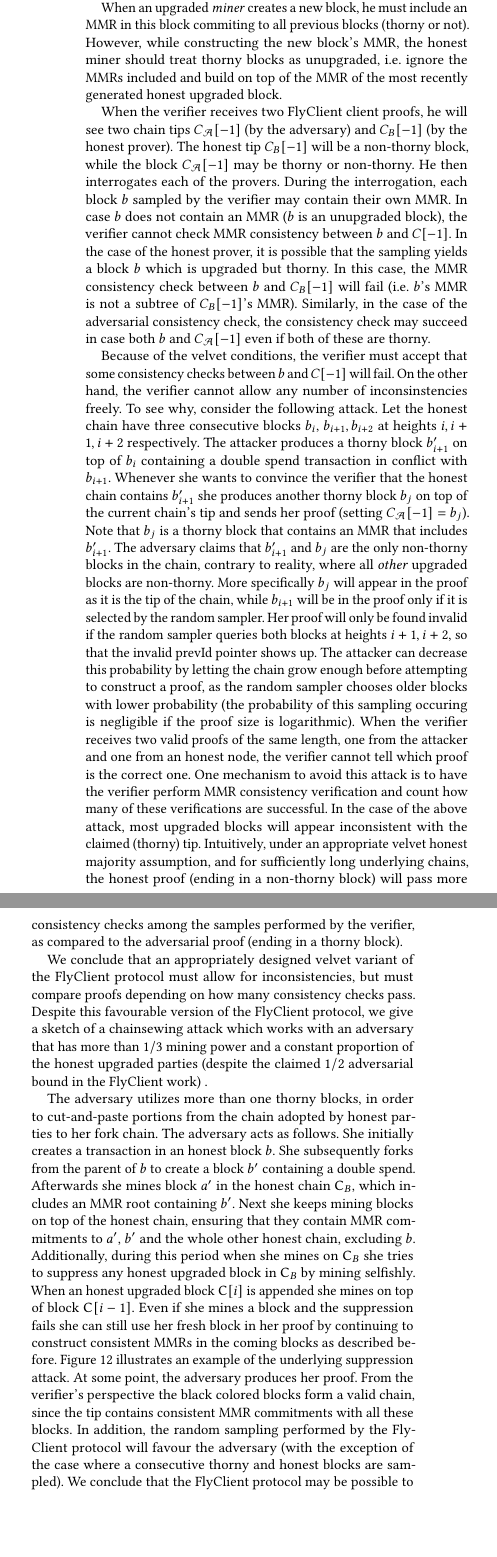
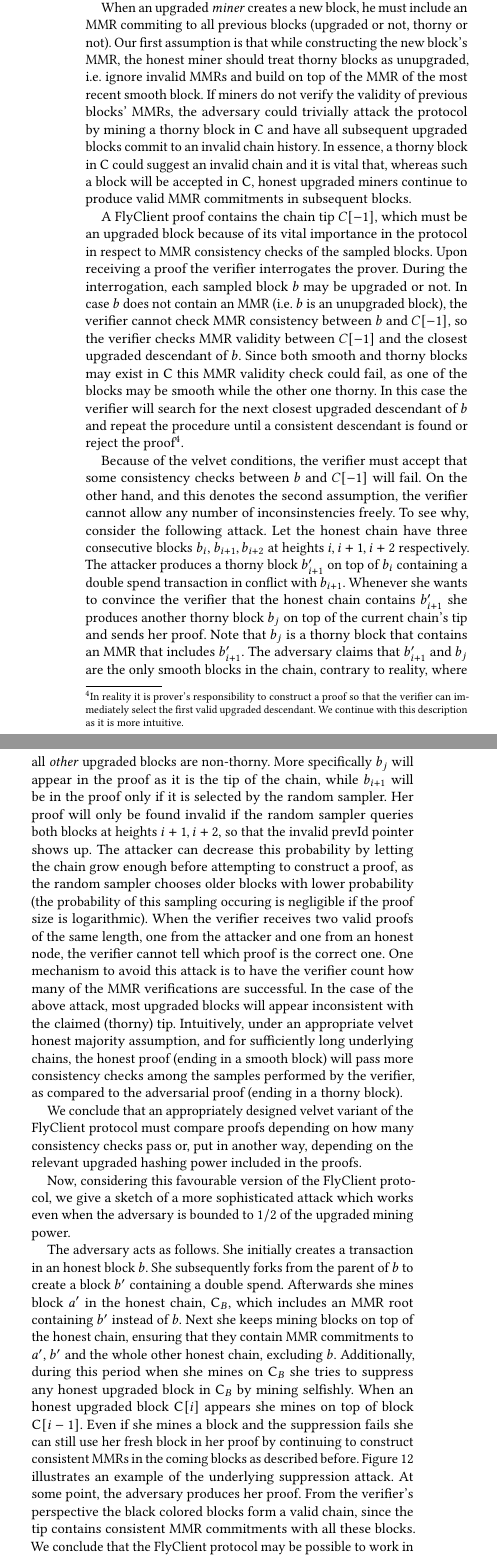
Before and after one commit to decrypto-org/nipopow-velvet, a LaTeX thesis (main.tex, which reads flyclient.tex): two parts of the columns of page 15 of 15 before the commit and two parts of the columns of page 13 of 14 after it, joined at a grey line, cut so that both start at the same text, the shorter picture padded with empty space. Compiled offline with pdfLaTeX.

Commit message:
Move velvet flyclient in main body of paper. Better description.

```diff
--- a/flyclient.tex
+++ b/flyclient.tex
@@ -36,0 +77 @@ This is a variation of our Chainsewing Attack of Section~\ref{sec:attack}.
+    We will use the same terminology as in velvet superblocks and refer to blocks that contain invalid MMR as thorny, while to the ones with valid MMR as smooth.
@@ -63 +83,11 @@ This is a variation of our Chainsewing Attack of Section~\ref{sec:attack}.
+	make a couple of assumptions considering how thorny blocks are treated by the velvet version of the protocol.
 
+	When an upgraded \emph{miner} creates a new block, he must include an MMR
+	commiting to all previous blocks (upgraded or not, thorny or not).
+	Our first assumption is that while constructing the new block's MMR, the honest miner should treat thorny blocks as unupgraded,
+	i.e. ignore invalid MMRs and build on top of the MMR of the most recent smooth block.
+	If miners do not verify the
+	validity of previous blocks' MMRs, the adversary could trivially attack the protocol by mining a thorny block in $\chain$ and have all subsequent upgraded
+	blocks commit to an invalid chain history.
+	In essence, a thorny block in $\chain$ could suggest an invalid chain and it is vital that, whereas such a block will be accepted in $\chain$, honest upgraded miners continue to
+	produce valid MMR commitments in subsequent blocks.
@@ -84,57 +95,58 @@ This is a variation of our Chainsewing Attack of Section~\ref{sec:attack}.
-	make a couple of assumptions considering how thorny blocks are treated by the protocol.
-
-	When an upgraded \emph{miner} creates a new block, he must include an MMR in this block
-	commiting to all previous blocks (thorny or not).
-	However, while constructing the new block's MMR, the honest miner should treat thorny blocks as unupgraded, i.e. ignore the MMRs included and build on top of the MMR of the most recently generated honest upgraded block.
-
-	When the verifier receives two FlyClient client proofs, he will see two chain tips $C_\mathcal{A}[-1]$ (by the adversary) and $C_B[-1]$
-	(by the honest prover). The honest tip $C_B[-1]$ will be a non-thorny block, while the block $C_\mathcal{A}[-1]$ may be thorny or
-	non-thorny. He then interrogates each of the provers. During the interrogation, each block $b$ sampled by the verifier may
-	contain their own MMR. In case $b$ does not contain an MMR ($b$ is an unupgraded block), the verifier cannot check MMR consistency
-	between $b$ and $C[-1]$.
-	In the case of the honest prover, it is possible that the sampling yields a block $b$ which is upgraded but thorny.
-	In this case, the MMR consistency check between $b$ and $C_B[-1]$ will fail (i.e. $b$'s MMR is not a subtree of $C_B[-1]$'s MMR).
-	Similarly, in the case of the adversarial consistency check, the consistency check may succeed in case both $b$ and $C_\mathcal{A}[-1]$
-	even if both of these are thorny.
+	A FlyClient proof contains the chain tip $C[-1]$, which must be an upgraded block because of its vital importance in the protocol in respect to MMR consistency checks of the sampled blocks.
+	Upon receiving a proof the verifier interrogates the prover. During the interrogation, each sampled block $b$ may
+	be upgraded or not. In case $b$ does not contain an MMR (i.e. $b$ is an unupgraded block), the verifier cannot check MMR consistency
+	between $b$ and $C[-1]$, so the verifier checks MMR validity between $C[-1]$ and the closest upgraded descendant of $b$.
+	Since both smooth and thorny blocks may exist in $\chain$ this MMR validity check could fail, as one of the blocks may be smooth while the other one thorny.
+	In this case the verifier will search for the next closest upgraded descendant of $b$ and repeat the procedure until a consistent descendant is found or reject
+	the proof\footnote{
+	In reality it is prover's responsibility to construct a proof so that the verifier can immediately select the first valid upgraded descendant. We continue
+	with this description as it is more intuitive.
+	}.
 
 	Because of the velvet conditions, the verifier must accept that some consistency checks between $b$ and $C[-1]$ will fail.
-	On the other hand, the verifier cannot allow any number of inconsinstencies freely. To see why,
-	consider the following attack. Let the honest chain have three consecutive blocks $b_i$, $b_{i+1}, b_{i+2}$ at heights $i, i+1, i+2$ respectively. The attacker produces a thorny block $b'_{i+1}$ on top of $b_i$ containing a double spend transaction in conflict with $b_{i+1}$.
-	Whenever she wants to convince the verifier that the honest chain contains $b'_{i+1}$ she produces another thorny block $b_j$ on top of the current chain's tip and sends her proof (setting $C_\mathcal{A}[-1] = b_j$). Note that $b_j$ is a thorny block that contains an MMR that includes
-	$b'_{i+1}$. The adversary claims that $b'_{i+1}$ and $b_j$ are the only non-thorny blocks in the chain, contrary to reality, where all \emph{other} upgraded blocks are non-thorny.
+	On the other hand, and this denotes the second assumption, the verifier cannot allow any number of inconsinstencies freely. To see why,
+	consider the following attack. Let the honest chain have three consecutive blocks $b_i$, $b_{i+1}, b_{i+2}$ at heights $i, i+1, i+2$ respectively. The attacker
+	produces a thorny block $b'_{i+1}$ on top of $b_i$ containing a double spend transaction in conflict with $b_{i+1}$.
+	Whenever she wants to convince the verifier that the honest chain contains $b'_{i+1}$ she produces another thorny block $b_j$ on top of the current chain's tip
+	and sends her proof. Note that $b_j$ is a thorny block that contains an MMR that includes
+	$b'_{i+1}$. The adversary claims that $b'_{i+1}$ and $b_j$ are the only smooth blocks in the chain, contrary to reality, where all \emph{other} upgraded blocks
+	are non-thorny.
 	More specifically $b_j$ will appear in the proof as it is the tip of the chain, while $b_{i+1}$ will be in the proof
-	only if it is selected by the random sampler. Her proof will only be found invalid if the random sampler queries both blocks at heights $i+1, i+2$, so that the invalid prevId pointer shows up. The attacker can decrease this probability
-	by letting the chain grow enough before attempting to construct a proof, as the random sampler chooses older blocks with lower probability (the probability of this sampling occuring is negligible if the proof size is logarithmic). When the verifier receives two valid proofs of the same length, one from the attacker and one from an honest node,
-	the verifier cannot tell which proof is the correct one. One mechanism to avoid this attack is to have the verifier perform MMR consistency verification and count how many of
-	these verifications are successful. In the case of the above attack, most upgraded blocks will appear inconsistent with the claimed (thorny) tip.
-	Intuitively, under an appropriate velvet honest majority assumption, and for sufficiently long underlying chains, the honest proof (ending in a non-thorny block)
+	only if it is selected by the random sampler. Her proof will only be found invalid if the random sampler queries both blocks at heights $i+1, i+2$, so that
+	the invalid prevId pointer shows up. The attacker can decrease this probability
+	by letting the chain grow enough before attempting to construct a proof, as the random sampler chooses older blocks with lower probability
+	(the probability of this sampling occuring is negligible if the proof size is logarithmic).
+	When the verifier receives two valid proofs of the same length, one from the attacker and one from an honest node,
+	the verifier cannot tell which proof is the correct one.
+	One mechanism to avoid this attack is to have the verifier count how many of
+	the MMR verifications are successful. In the case of the above attack, most upgraded blocks will appear inconsistent with the claimed (thorny) tip.
+	Intuitively, under an appropriate velvet honest majority assumption, and for sufficiently long underlying chains, the honest proof (ending in a smooth block)
 	will pass more consistency checks among the samples performed
 	by the verifier, as compared to the adversarial proof (ending in a thorny block).
 
-	We conclude that an appropriately designed velvet variant of the FlyClient protocol must allow for inconsistencies, but must compare proofs depending on how many
-	consistency checks pass. Despite this favourable version of the FlyClient protocol, we give a sketch of a chainsewing attack which works
-	with an adversary that has more than $1/3$ mining power and a constant proportion of the honest upgraded parties (despite the claimed $1/2$ adversarial bound in the FlyClient work) .
+	We conclude that an appropriately designed velvet variant of the FlyClient protocol must compare proofs depending on how many
+	consistency checks pass or, put in another way, depending on the relevant upgraded hashing power included in the proofs.
 
-	The adversary utilizes more than one thorny blocks, in order to cut-and-paste portions from the chain adopted by honest parties to her fork chain.
+	Now, considering this favourable version of the FlyClient protocol, we give a sketch of a more sophisticated attack which works
+	even when the adversary is bounded to $1/2$ of the upgraded mining power.
+
     The adversary acts as follows.
 		She initially creates a transaction in an honest block $b$. She subsequently forks from the parent of $b$ to create a block $b'$ containing
 		a double spend.
-    Afterwards she mines block $a'$ in the honest chain $\chain_B$, which includes an MMR root containing $b'$.
+    Afterwards she mines block $a'$ in the honest chain, $\chain_B$, which includes an MMR root containing $b'$ instead of $b$.
     Next she keeps mining blocks on top of the honest chain, ensuring that they contain MMR commitments to
 		$a'$, $b'$ and the whole other honest chain, excluding $b$.
     Additionally, during this period when she mines on $\chain_B$ she tries to suppress any honest upgraded block in $\chain_B$ by mining selfishly.
-    When an honest upgraded block $\chain[i]$ is appended she mines on top of block $\chain[i-1]$.
+    When an honest upgraded block $\chain[i]$ appears she mines on top of block $\chain[i-1]$.
     Even if she mines a block and the suppression fails she can still use her fresh block in her proof by continuing to construct consistent MMRs
     in the coming blocks as described before.
 		Figure~\ref{fig:combined_chainsewing_flyclient} illustrates an example of the underlying suppression attack.
     At some point, the adversary produces her proof.
     From the verifier's perspective the black colored blocks form a valid chain,
     since the tip contains consistent MMR commitments with all these blocks.
-    In addition, the random sampling performed by the FlyClient protocol will favour the adversary
-		(with the exception of the case where a consecutive thorny and honest blocks are sampled).
-		We conclude that the FlyClient protocol may be possible to work in velvet conditions through this construction,
-		but similar assumptions to our construction in Section~\ref{sec:construction} will be necessary to avoid such suppression attacks.
-		Therefore, a stronger velvet honest majority assumption is required.
+	We conclude that the FlyClient protocol may be possible to work in velvet conditions through this construction,
+	but similar assumptions to our construction in Section~\ref{sec:construction} will be necessary to avoid such suppression attacks.
+	Therefore, a stronger velvet honest majority assumption is required.
 
 	\begin{figure}
 		\begin{center}
```
Also changed, not shown: body.tex (+5 -4 lines), main.pdf, flyclient.tex (146 more changed lines).
